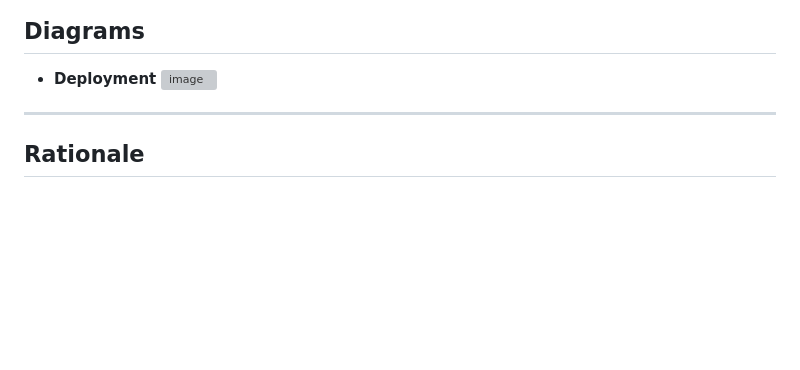
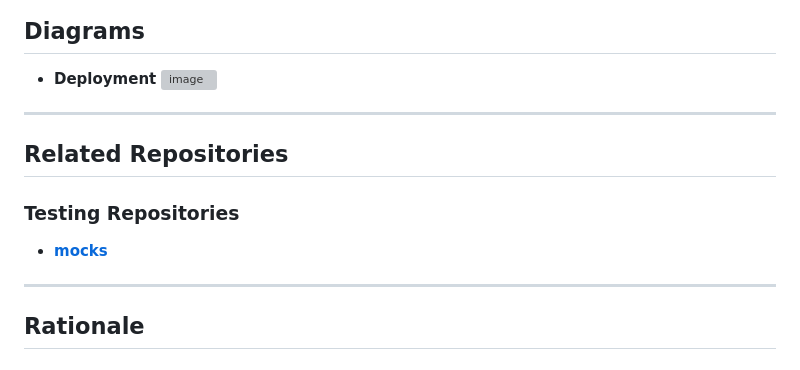
Before and after one commit to nightthinkerdawnreddy/karthikunnam, a Markdown page: README.md, the part around the change. Drawn GitHub-style; blank space fills up the shorter version; grey boxes are pictures that could not be loaded.

```diff
--- a/README.md
+++ b/README.md
@@ -19,6 +19,13 @@ This is a new product for monitoring delivery status (success/failure) of Canadi
 ## Diagrams
 - **Deployment**
   ![image](https://github.com/user-attachments/assets/d21b895f-b298-406c-81c8-8393f4cc20f5)
+
+
+---
+
+## Related Repositories
+### Testing Repositories
+- **[mocks](www.example.com)**
 
 
 ---
```
